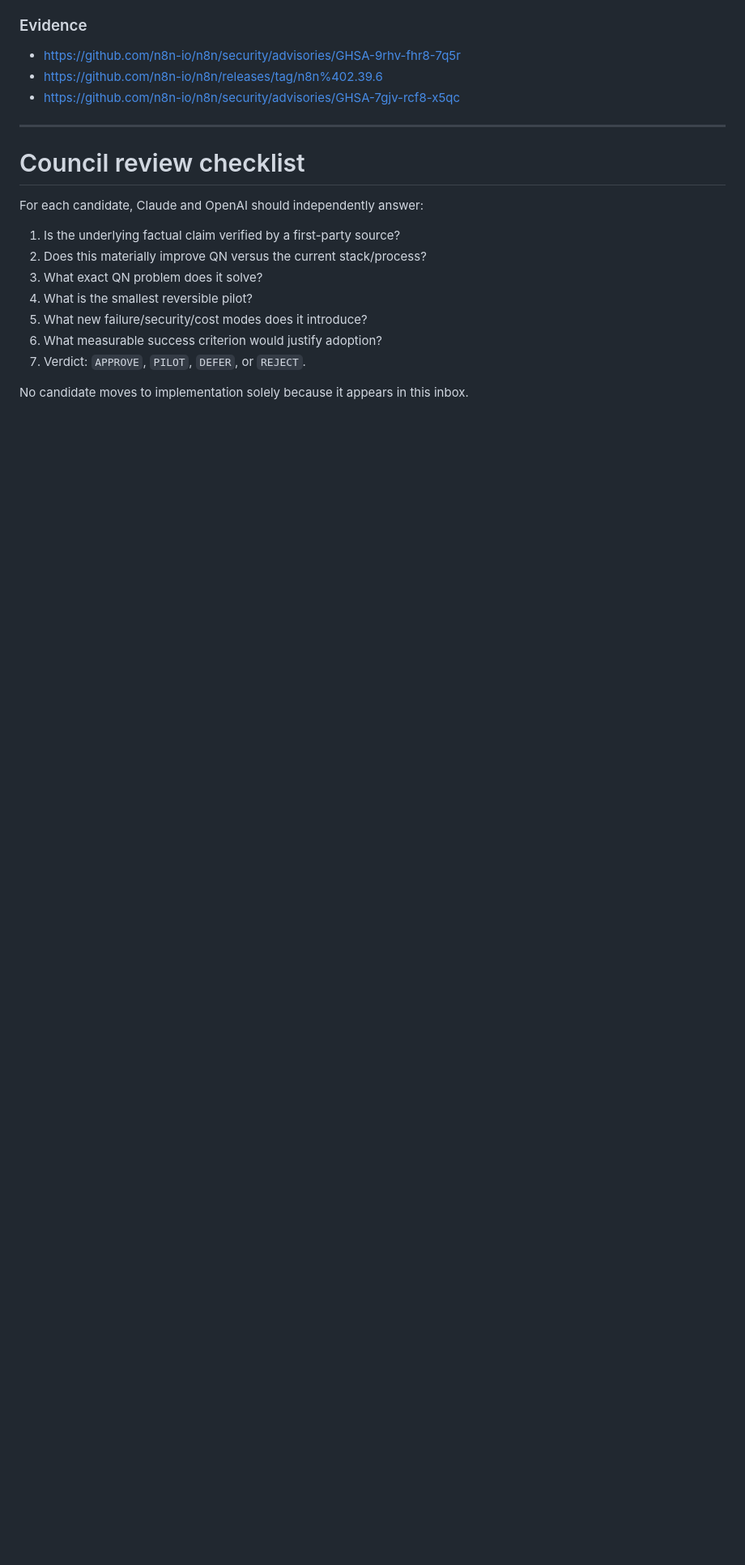
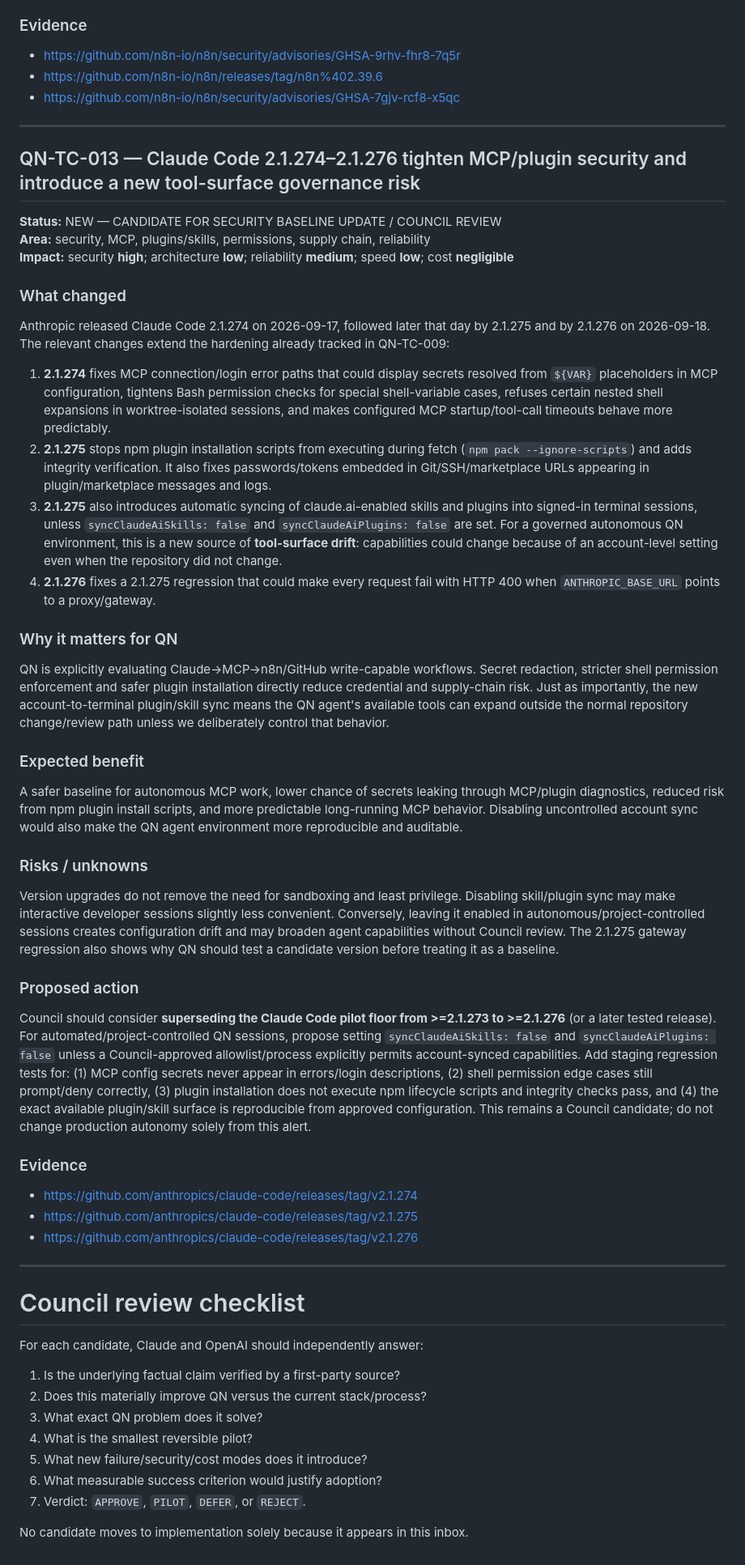
Before and after one commit to QuartieriNews/QN, a Markdown page: docs/technical-council/TECH_COUNCIL_INBOX.md, the part around one of its changes. Shown at 81% size. Rendered like a GitHub page; blank space fills up the shorter version.

Commit message:
Add QN-TC-013 Claude Code MCP/plugin hardening

```diff
--- a/docs/technical-council/TECH_COUNCIL_INBOX.md
+++ b/docs/technical-council/TECH_COUNCIL_INBOX.md
@@ -337,6 +337,39 @@ Treat **n8n >=2.39.6 stable** (or a later stable release containing the patch) a
 
 ---
 
+## QN-TC-013 — Claude Code 2.1.274–2.1.276 tighten MCP/plugin security and introduce a new tool-surface governance risk
+
+**Status:** NEW — CANDIDATE FOR SECURITY BASELINE UPDATE / COUNCIL REVIEW
+**Area:** security, MCP, plugins/skills, permissions, supply chain, reliability
+**Impact:** security **high**; architecture **low**; reliability **medium**; speed **low**; cost **negligible**
+
+### What changed
+Anthropic released Claude Code 2.1.274 on 2026-09-17, followed later that day by 2.1.275 and by 2.1.276 on 2026-09-18. The relevant changes extend the hardening already tracked in QN-TC-009:
+
+1. **2.1.274** fixes MCP connection/login error paths that could display secrets resolved from `${VAR}` placeholders in MCP configuration, tightens Bash permission checks for special shell-variable cases, refuses certain nested shell expansions in worktree-isolated sessions, and makes configured MCP startup/tool-call timeouts behave more predictably.
+2. **2.1.275** stops npm plugin installation scripts from executing during fetch (`npm pack --ignore-scripts`) and adds integrity verification. It also fixes passwords/tokens embedded in Git/SSH/marketplace URLs appearing in plugin/marketplace messages and logs.
+3. **2.1.275** also introduces automatic syncing of claude.ai-enabled skills and plugins into signed-in terminal sessions, unless `syncClaudeAiSkills: false` and `syncClaudeAiPlugins: false` are set. For a governed autonomous QN environment, this is a new source of **tool-surface drift**: capabilities could change because of an account-level setting even when the repository did not change.
+4. **2.1.276** fixes a 2.1.275 regression that could make every request fail with HTTP 400 when `ANTHROPIC_BASE_URL` points to a proxy/gateway.
+
+### Why it matters for QN
+QN is explicitly evaluating Claude→MCP→n8n/GitHub write-capable workflows. Secret redaction, stricter shell permission enforcement and safer plugin installation directly reduce credential and supply-chain risk. Just as importantly, the new account-to-terminal plugin/skill sync means the QN agent's available tools can expand outside the normal repository change/review path unless we deliberately control that behavior.
+
+### Expected benefit
+A safer baseline for autonomous MCP work, lower chance of secrets leaking through MCP/plugin diagnostics, reduced risk from npm plugin install scripts, and more predictable long-running MCP behavior. Disabling uncontrolled account sync would also make the QN agent environment more reproducible and auditable.
+
+### Risks / unknowns
+Version upgrades do not remove the need for sandboxing and least privilege. Disabling skill/plugin sync may make interactive developer sessions slightly less convenient. Conversely, leaving it enabled in autonomous/project-controlled sessions creates configuration drift and may broaden agent capabilities without Council review. The 2.1.275 gateway regression also shows why QN should test a candidate version before treating it as a baseline.
+
+### Proposed action
+Council should consider **superseding the Claude Code pilot floor from >=2.1.273 to >=2.1.276** (or a later tested release). For automated/project-controlled QN sessions, propose setting `syncClaudeAiSkills: false` and `syncClaudeAiPlugins: false` unless a Council-approved allowlist/process explicitly permits account-synced capabilities. Add staging regression tests for: (1) MCP config secrets never appear in errors/login descriptions, (2) shell permission edge cases still prompt/deny correctly, (3) plugin installation does not execute npm lifecycle scripts and integrity checks pass, and (4) the exact available plugin/skill surface is reproducible from approved configuration. This remains a Council candidate; do not change production autonomy solely from this alert.
+
+### Evidence
+- https://github.com/anthropics/claude-code/releases/tag/v2.1.274
+- https://github.com/anthropics/claude-code/releases/tag/v2.1.275
+- https://github.com/anthropics/claude-code/releases/tag/v2.1.276
+
+---
+
 # Council review checklist
 
 For each candidate, Claude and OpenAI should independently answer:
```
Also changed, not shown: other parts of docs/technical-council/TECH_COUNCIL_INBOX.md (+1 -1 lines).
